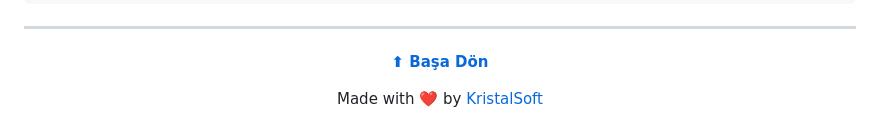
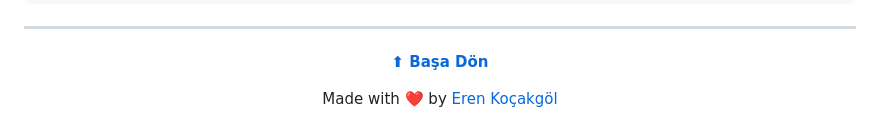
Before and after one commit to erenkocakgol/twitter-clone-php, a Markdown page: README.md, the part around the change. Rendered like a GitHub page.

Commit message:
Update author credit in README.md

```diff
--- a/README.md
+++ b/README.md
@@ -935,6 +935,6 @@ SOFTWARE.
 
 **[⬆ Başa Dön](#-sanatsepet-backend-api)**
 
-Made with ❤️ by [KristalSoft](https://kristalsoft.com.tr)
+Made with ❤️ by [Eren Koçakgöl](https://www.erenkocakgol.com.tr)
 
 </div>
```
